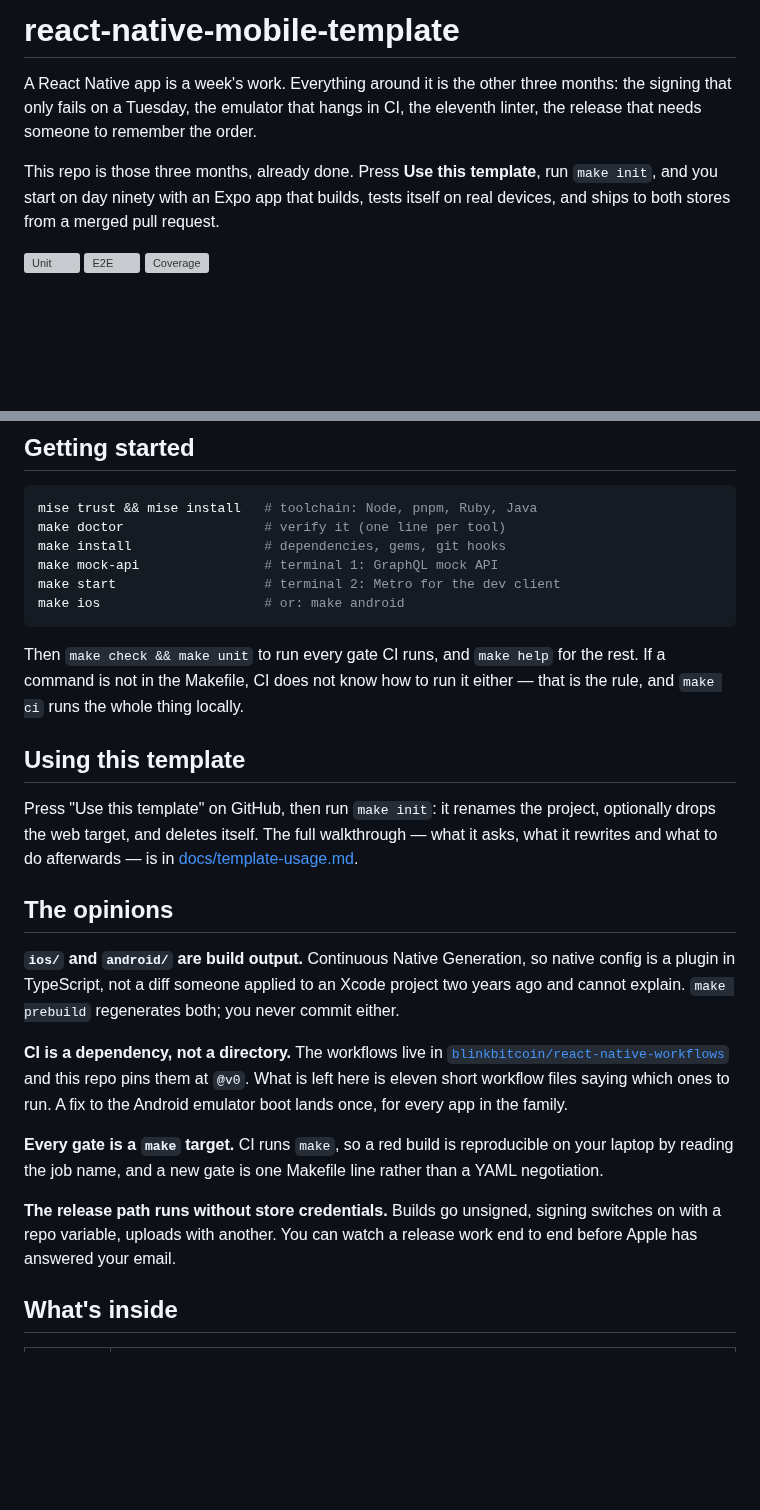
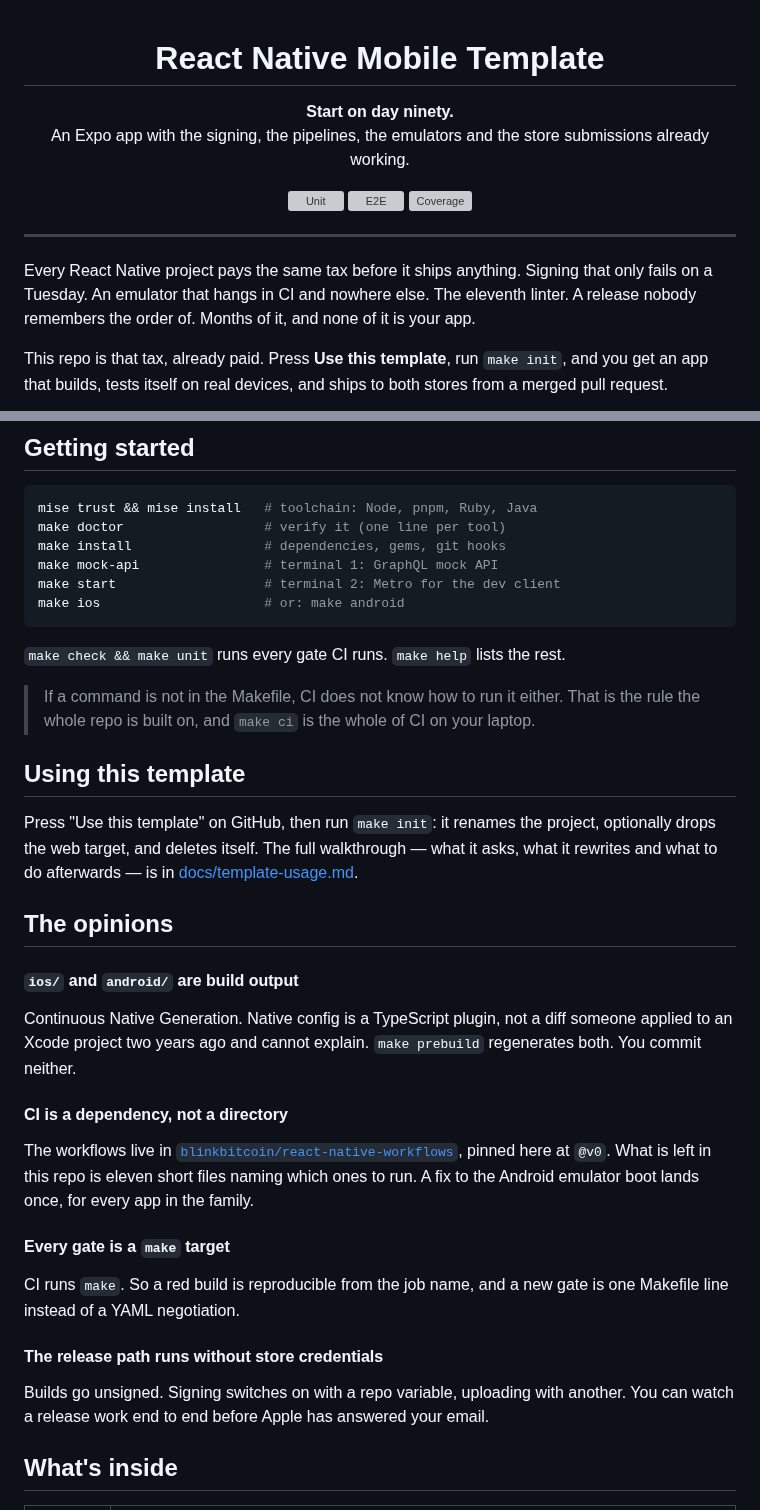
Before and after one commit to blinkbitcoin/react-native-mobile-template, a Markdown page: README.md, 2 parts joined by grey strips. GitHub-like rendering; blank space fills up the shorter version; grey boxes are pictures that could not be loaded.

Commit message:
docs: give the README a front page, not just better sentences
The previous pass fixed the words and left the page looking like a text
file: an h1 that was the repo slug, two dense paragraphs of grey text,
and the badges stranded below them.

Now the first screen is a centred header — a real title, one line saying
what you get, the badges under it — then a rule, then the argument, then
a mermaid flow of push through to the stores. GitHub renders the diagram
natively and the docs gate now parses it on CI, so the picture cannot rot.

Below that, the four opinions become their own headings instead of bold
runs inside paragraphs, the Makefile rule is pulled out as a callout, and
the doc links are labelled by what they answer.

Claude-Session: https://claude.ai/code/session_01SpyYZEnJaLFih75JB4EQAW

````diff
--- a/README.md
+++ b/README.md
@@ -1,13 +1,25 @@
-# react-native-mobile-template
+<div align="center">
 
-A React Native app is a week's work. Everything around it is the other three
-months: the signing that only fails on a Tuesday, the emulator that hangs in
-CI, the eleventh linter, the release that needs someone to remember the order.
+# React Native Mobile Template
 
-This repo is those three months, already done. Press **Use this template**, run
-`make init`, and you start on day ninety with an Expo app that builds, tests
-itself on real devices, and ships to both stores from a merged pull request.
+**Start on day ninety.**<br>
+An Expo app with the signing, the pipelines, the emulators and the store
+submissions already working.
 
 [![Unit](https://raw.githubusercontent.com/blinkbitcoin/react-native-mobile-template/gh-pages/badges/main/unit.svg)](https://github.com/blinkbitcoin/react-native-mobile-template/actions/workflows/ci.yml)
 [![E2E](https://raw.githubusercontent.com/blinkbitcoin/react-native-mobile-template/gh-pages/badges/main/e2e.svg)](https://github.com/blinkbitcoin/react-native-mobile-template/actions/workflows/ci.yml)
 [![Coverage](https://raw.githubusercontent.com/blinkbitcoin/react-native-mobile-template/gh-pages/badges/main/coverage.svg)](https://github.com/blinkbitcoin/react-native-mobile-template/actions/workflows/ci.yml)
+
+</div>
+
+---
+
+Every React Native project pays the same tax before it ships anything. Signing
+that only fails on a Tuesday. An emulator that hangs in CI and nowhere else.
+The eleventh linter. A release nobody remembers the order of. Months of it,
+and none of it is your app.
+
+This repo is that tax, already paid. Press **Use this template**, run `make
+init`, and you get an app that builds, tests itself on real devices, and ships
+to both stores from a merged pull request.
+
@@ -23,9 +41,11 @@ make start                   # terminal 2: Metro for the dev client
 make ios                     # or: make android
 ```
 
-Then `make check && make unit` to run every gate CI runs, and `make help` for
-the rest. If a command is not in the Makefile, CI does not know how to run it
-either — that is the rule, and `make ci` runs the whole thing locally.
+`make check && make unit` runs every gate CI runs. `make help` lists the rest.
+
+> If a command is not in the Makefile, CI does not know how to run it either.
+> That is the rule the whole repo is built on, and `make ci` is the whole of CI
+> on your laptop.
 
 <!-- init:usage-start -->
 ## Using this template
@@ -38,24 +58,30 @@ project, optionally drops the web target, and deletes itself. The full walkthrou
 
 ## The opinions
 
-**`ios/` and `android/` are build output.** Continuous Native Generation, so
-native config is a plugin in TypeScript, not a diff someone applied to an Xcode
-project two years ago and cannot explain. `make prebuild` regenerates both; you
-never commit either.
+#### `ios/` and `android/` are build output
 
-**CI is a dependency, not a directory.** The workflows live in
-[`blinkbitcoin/react-native-workflows`](https://github.com/blinkbitcoin/react-native-workflows)
-and this repo pins them at `@v0`. What is left here is eleven short workflow
-files saying which ones to run. A fix to the Android emulator boot lands once, for
-every app in the family.
+Continuous Native Generation. Native config is a TypeScript plugin, not a diff
+someone applied to an Xcode project two years ago and cannot explain.
+`make prebuild` regenerates both. You commit neither.
 
-**Every gate is a `make` target.** CI runs `make`, so a red build is
-reproducible on your laptop by reading the job name, and a new gate is one
-Makefile line rather than a YAML negotiation.
+#### CI is a dependency, not a directory
 
-**The release path runs without store credentials.** Builds go unsigned,
-signing switches on with a repo variable, uploads with another. You can watch a
-release work end to end before Apple has answered your email.
+The workflows live in
+[`blinkbitcoin/react-native-workflows`](https://github.com/blinkbitcoin/react-native-workflows),
+pinned here at `@v0`. What is left in this repo is eleven short files naming
+which ones to run. A fix to the Android emulator boot lands once, for every app
+in the family.
+
+#### Every gate is a `make` target
+
+CI runs `make`. So a red build is reproducible from the job name, and a new
+gate is one Makefile line instead of a YAML negotiation.
+
+#### The release path runs without store credentials
+
+Builds go unsigned. Signing switches on with a repo variable, uploading with
+another. You can watch a release work end to end before Apple has answered your
+email.
 
 ## What's inside
 
````
Also changed, not shown: other parts of README.md (+14 -9 lines).
